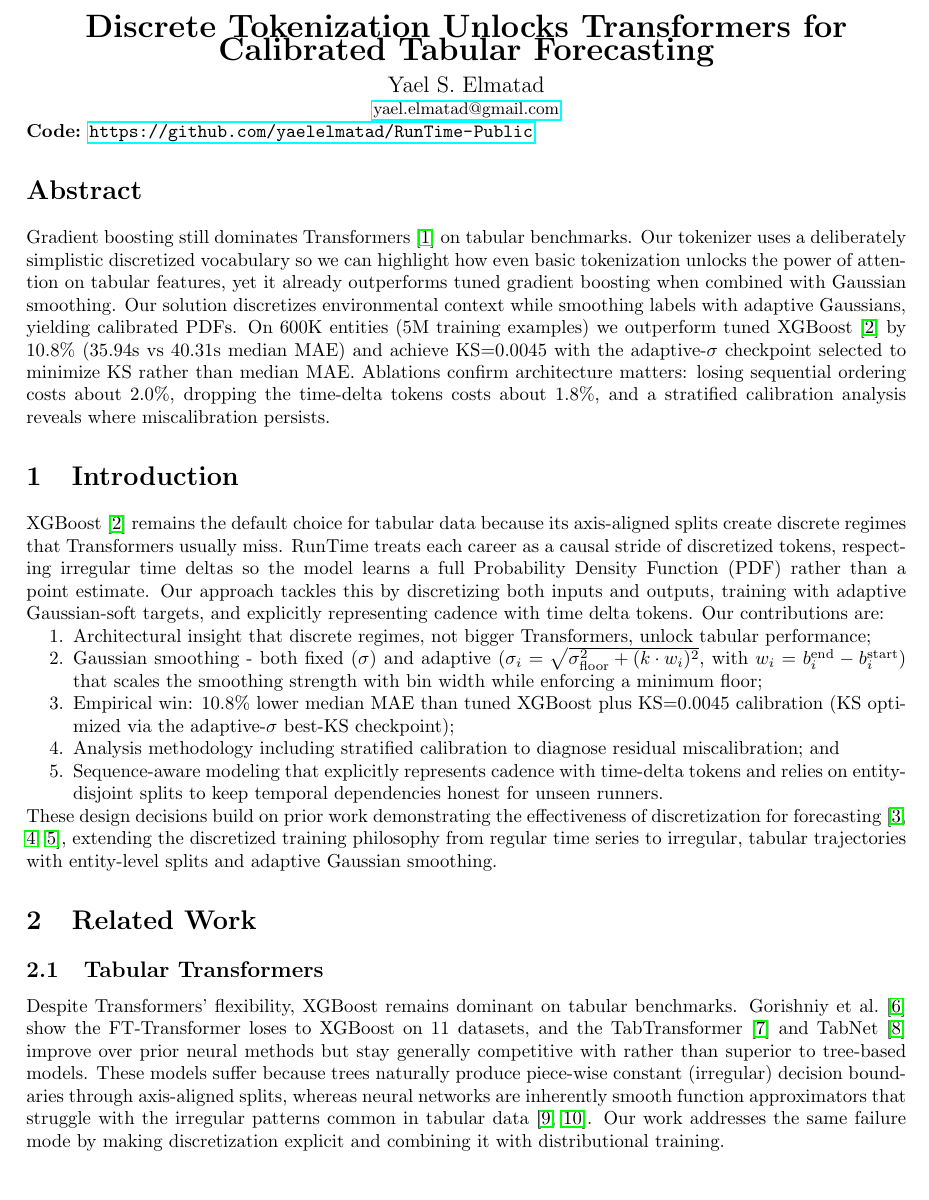
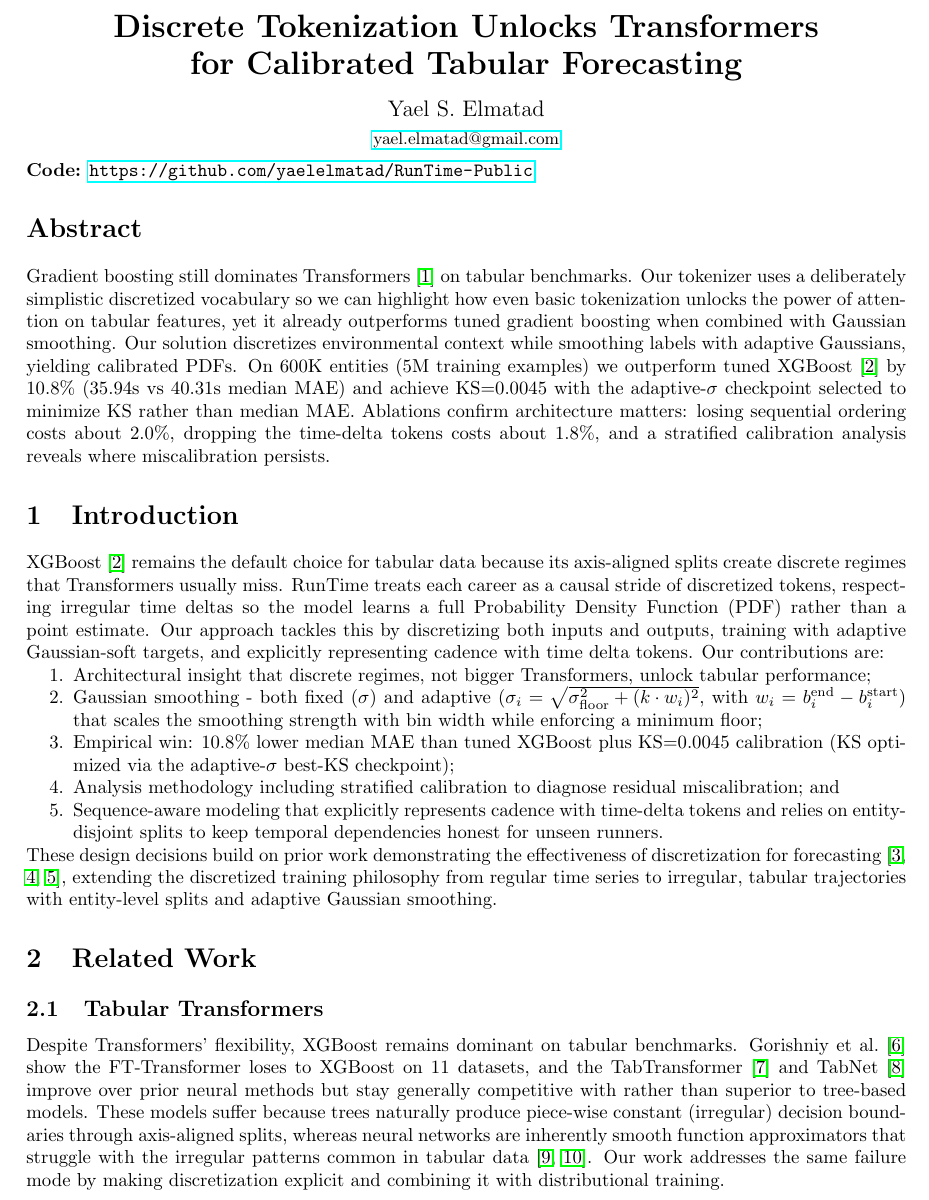
Before and after one commit to yaelelmatad/RunTime-Public, a LaTeX document (paper/RunTime_Tabular_Main.tex): part of page 1 of 17, cut so that both start at the same text. Compiled offline with pdfLaTeX.

Commit message:
update title spacing and rebuild arxiv tarball
Made-with: Cursor

```diff
--- a/paper/RunTime_Tabular_Main.tex
+++ b/paper/RunTime_Tabular_Main.tex
@@ -14,11 +14,11 @@
 \titleformat*{\subsection}{\normalfont\large\bfseries}
 \begin{document}
 \begin{center}
- {\LARGE \bf Discrete Tokenization Unlocks Transformers for Calibrated Tabular Forecasting}\\[0.5em]
-  {\large Yael S. Elmatad}\\
+ {\LARGE \bf Discrete Tokenization Unlocks Transformers\\[0.4em]for Calibrated Tabular Forecasting}\\[1em]
+  {\large Yael S. Elmatad}\\[0.3em]
   {\small \href{mailto:yael.elmatad@gmail.com}{yael.elmatad@gmail.com}}
 \end{center}
-\vspace{-1em}
+\vspace{-0.5em}
 \noindent\textbf{Code:} \url{https://github.com/yaelelmatad/RunTime-Public}
 \section*{Abstract}
 Gradient boosting still dominates Transformers~\cite{vaswani2017attention} on tabular benchmarks. Our tokenizer uses a deliberately simplistic discretized vocabulary so we can highlight how even basic tokenization unlocks the power of attention on tabular features, yet it already outperforms tuned gradient boosting when combined with Gaussian smoothing. Our solution discretizes environmental context while smoothing labels with adaptive Gaussians, yielding calibrated PDFs. On 600K entities (5M training examples) we outperform tuned XGBoost~\cite{chen2016xgboost} by 10.8\% (35.94s vs 40.31s median MAE) and achieve KS=0.0045 with the adaptive-\(\sigma\) checkpoint selected to minimize KS rather than median MAE. Ablations confirm architecture matters: losing sequential ordering costs about 2.0\%, dropping the time-delta tokens costs about 1.8\%, and a stratified calibration analysis reveals where miscalibration persists.
```
Also changed, not shown: paper/RunTime_Tabular_Main.pdf, 1 other file.
